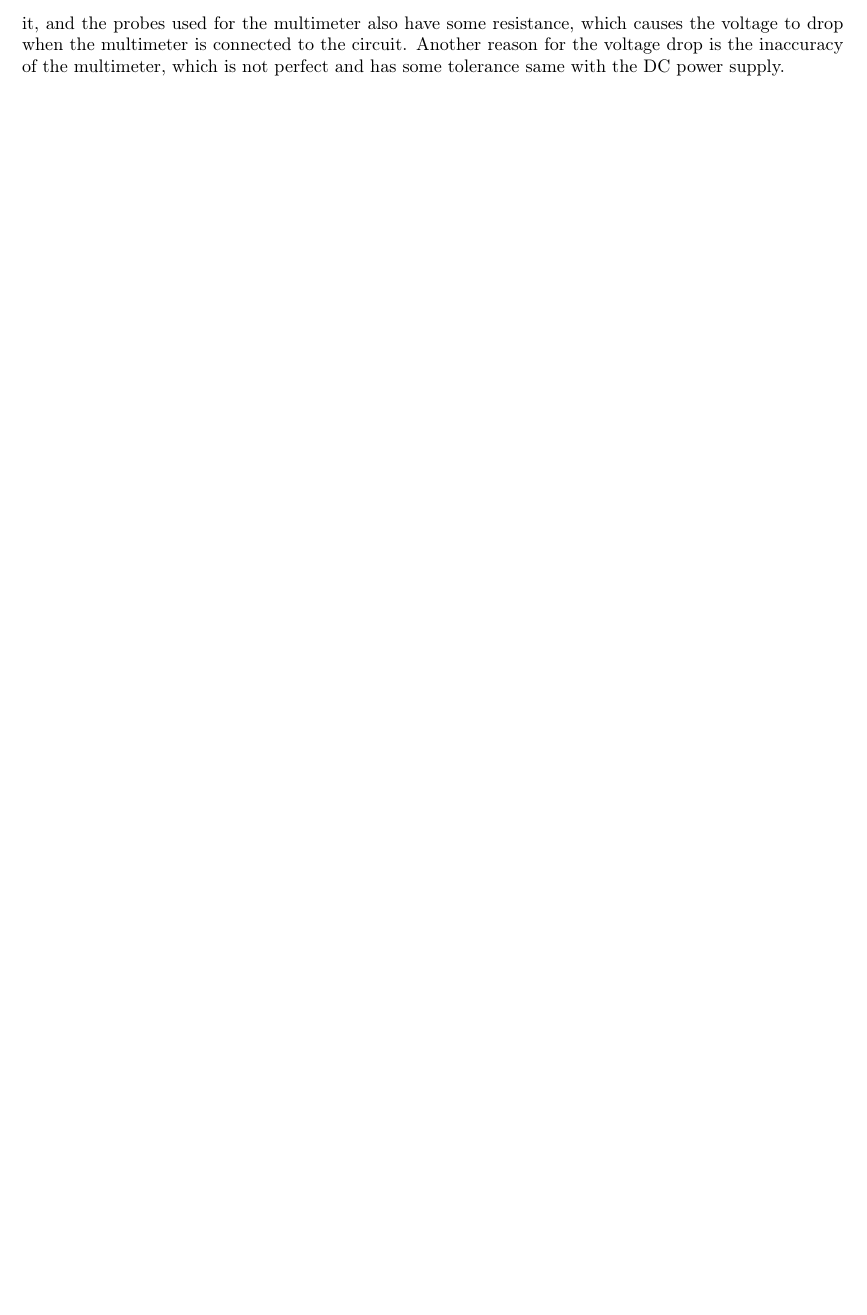
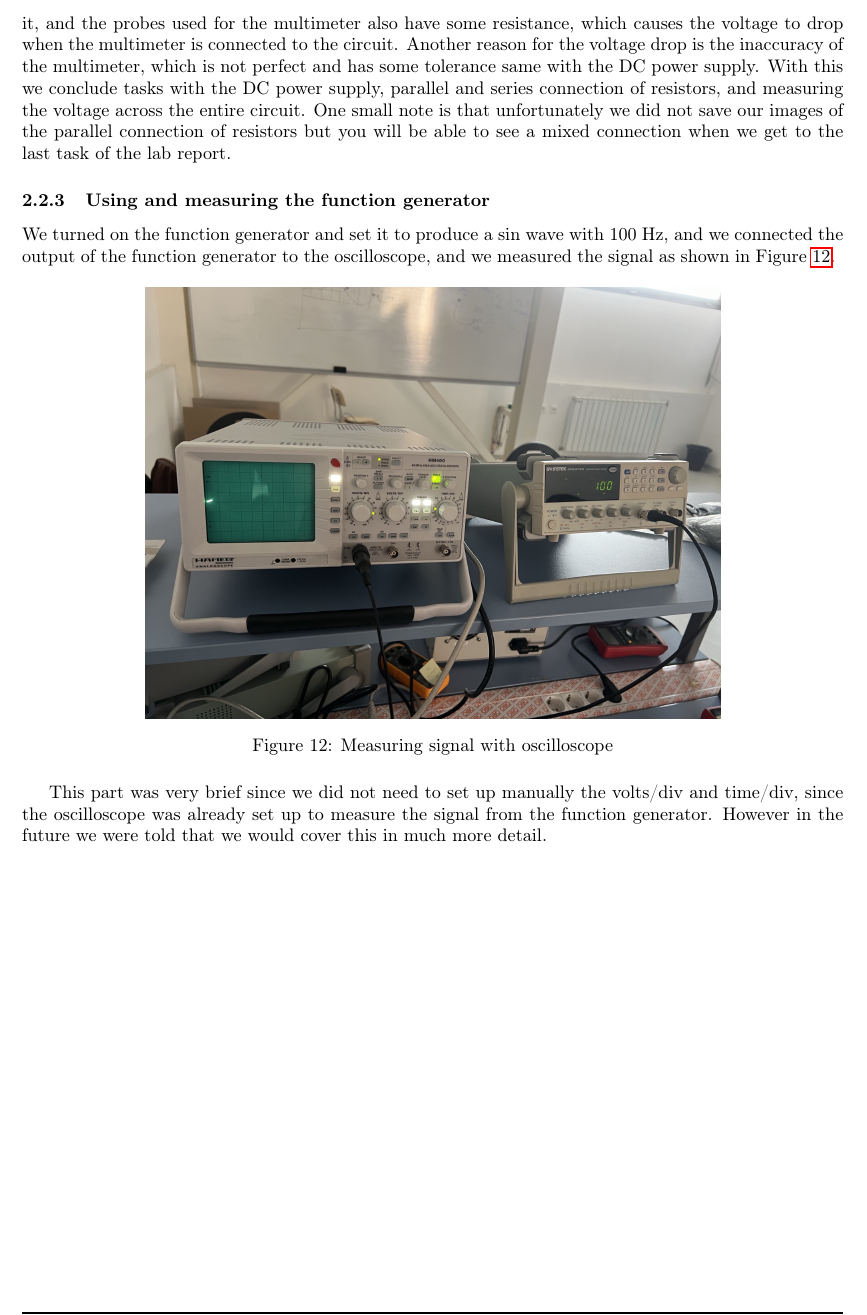
Before and after one commit to EmreArapcicUevak/Electrical-Circuits-1-Lab-Reports, a LaTeX document (lab-reports/lab1/Report.tex): part of page 11 of 11, cut so that both start at the same text, the shorter picture padded with empty space. Compiled offline with pdfLaTeX.

Commit message:
Write a sub subsection about using the oscilloscope to measure the output of the function generator

```diff
--- a/lab-reports/lab1/Report.tex
+++ b/lab-reports/lab1/Report.tex
@@ -282,5 +282,21 @@
 					As we can see the voltage across the entire circuit is $4.8\text{V}$, and the voltage of the power supply is set to be $5.0\text{V}$. The reason for this difference, as stated by the
 					lab assistatns, is that the power supply is not perfect and it has some internal resistance, which causes the voltage to drop when a load is connected to it, and the
 					probes used for the multimeter also have some resistance, which causes the voltage to drop when the multimeter is connected to the circuit. Another reason for the voltage drop is the
-				inaccuracy of the multimeter, which is not perfect and has some tolerance same with the DC power supply.
+					inaccuracy of the multimeter, which is not perfect and has some tolerance same with the DC power supply. With this we conclude tasks with the DC power supply, parallel and series connection
+					of resistors, and measuring the voltage across the entire circuit. One small note is that unfortunately we did not save our images of the parallel connection of resistors but you will be
+					able to see a mixed connection when we get to the last task of the lab report.
+
+				\subsubsection{Using and measuring the function generator}
+					We turned on the function generator and set it to produce a sin wave with 100 Hz, and we connected the output of the function generator to the oscilloscope, and we measured the signal as shown in \figref{fig:MeasuringSignalWithOscilloscope}.
+					\begin{figure}[h!]
+						\centering
+						\includegraphics[width=0.7\textwidth]{./images/MeasuringSignalWithOscilloscope.jpeg}
+						\caption{Measuring signal with oscilloscope}
+						\label{fig:MeasuringSignalWithOscilloscope}
+					\end{figure}
+
+					This part was very brief since we did not need to set up manually the volts/div and time/div, since the oscilloscope was already set up to measure the
+					signal from the function generator. However in the future we were told that we would cover this in much more detail.
+
+
 \end{document}
```
Also changed, not shown: lab-reports/lab1/Report.pdf. Lines whose indentation alone changed are shown as unchanged.
